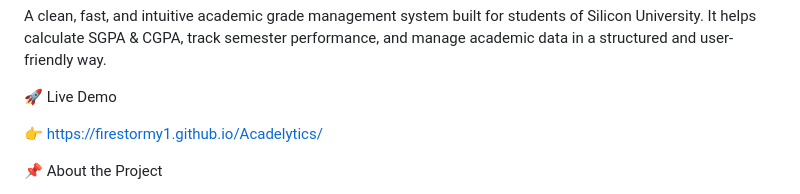
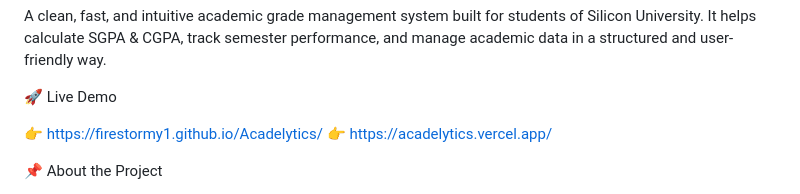
Before and after one commit to FireStormy1/silicon-sgpa-calculator, a Markdown page: README.md, the part around the change. Rendered like a GitHub page.

```diff
--- a/README.md
+++ b/README.md
@@ -6,6 +6,7 @@ It helps calculate SGPA & CGPA, track semester performance, and manage academic
 🚀 Live Demo
 
 👉 https://firestormy1.github.io/Acadelytics/
+👉 https://acadelytics.vercel.app/
 
 📌 About the Project
 
```
